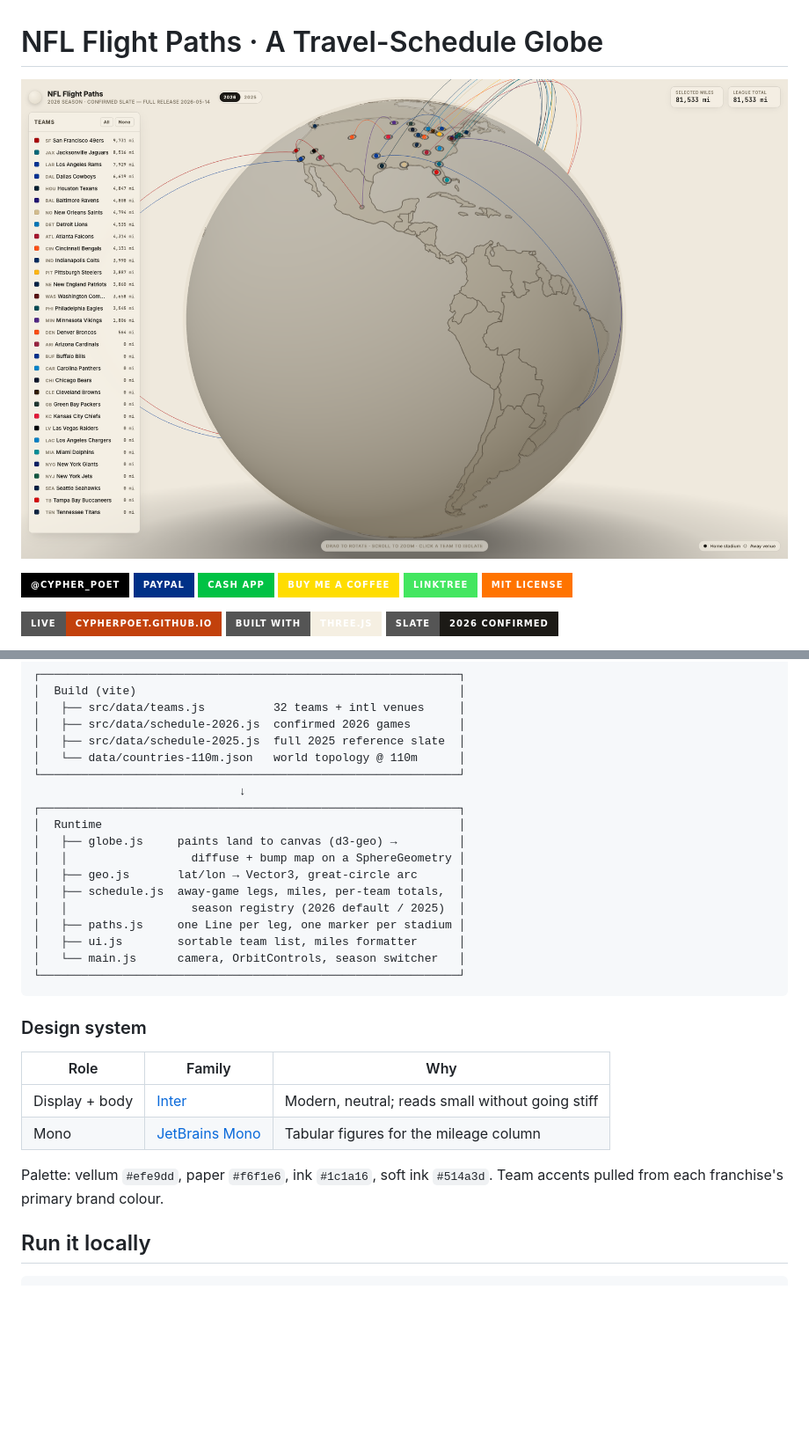
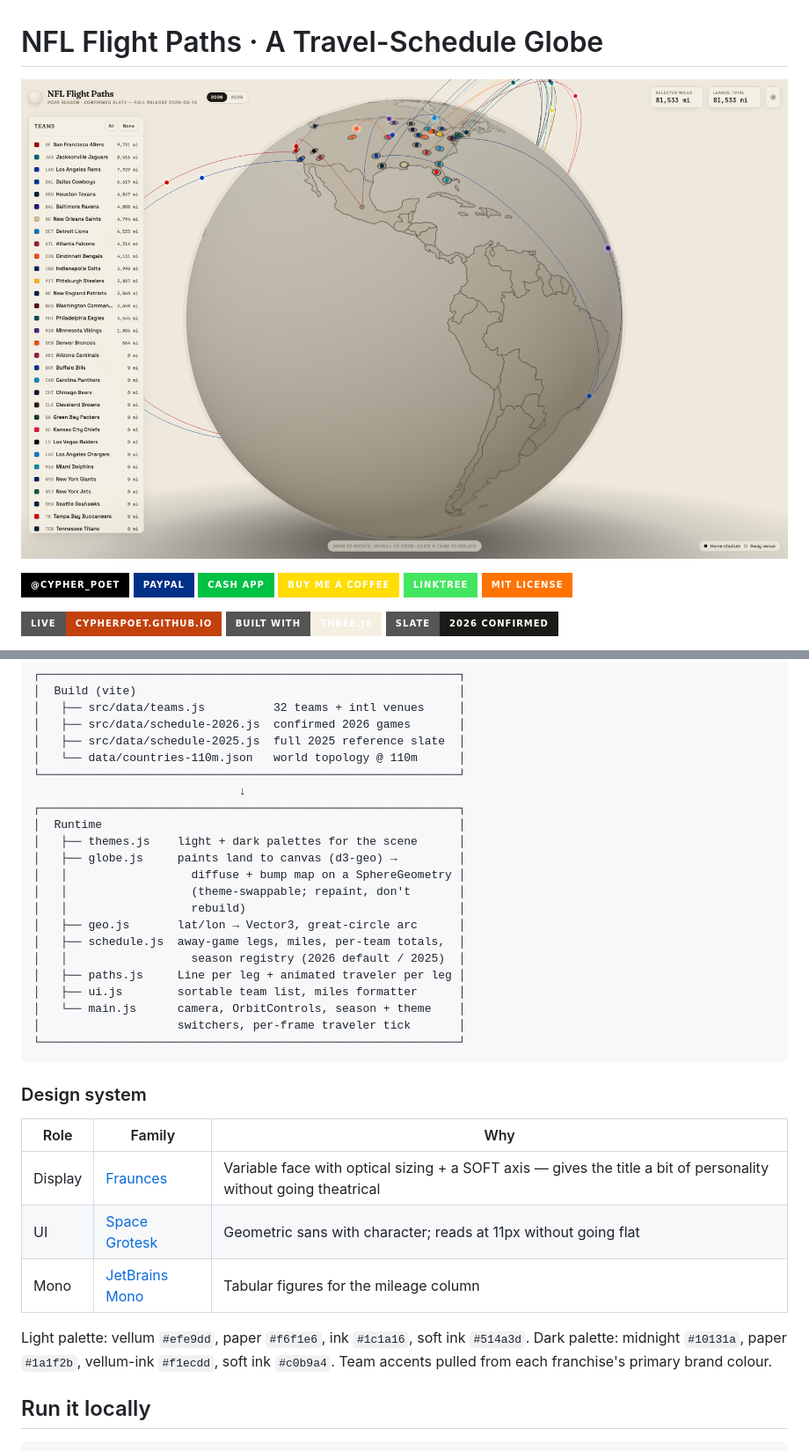
Before and after one commit to CypherPoet/THREE-JS-NFL-Flight-Paths, a Markdown page: README.md, 2 parts joined by grey strips. Shown: that part at 88% size. GitHub-like rendering; pictures changed too: media/01-hero.png; badges without logos; blank space fills up the shorter version.

````diff
--- a/README.md
+++ b/README.md
@@ -66,14 +68,18 @@ A travel leg is the haversine great-circle distance between the away team's home
                               ↓
 ┌─────────────────────────────────────────────────────────────┐
 │  Runtime                                                    │
+│   ├── themes.js    light + dark palettes for the scene      │
 │   ├── globe.js     paints land to canvas (d3-geo) →         │
 │   │                  diffuse + bump map on a SphereGeometry │
+│   │                  (theme-swappable; repaint, don't       │
+│   │                  rebuild)                               │
 │   ├── geo.js       lat/lon → Vector3, great-circle arc      │
 │   ├── schedule.js  away-game legs, miles, per-team totals,  │
 │   │                  season registry (2026 default / 2025)  │
-│   ├── paths.js     one Line per leg, one marker per stadium │
+│   ├── paths.js     Line per leg + animated traveler per leg │
 │   ├── ui.js        sortable team list, miles formatter      │
-│   └── main.js      camera, OrbitControls, season switcher   │
+│   └── main.js      camera, OrbitControls, season + theme    │
+│                    switchers, per-frame traveler tick       │
 └─────────────────────────────────────────────────────────────┘
 ```
 
@@ -81,10 +87,13 @@ A travel leg is the haversine great-circle distance between the away team's home
 
 | Role | Family | Why |
 |------|--------|-----|
-| Display + body | [Inter](https://fonts.google.com/specimen/Inter) | Modern, neutral; reads small without going stiff |
+| Display | [Fraunces](https://fonts.google.com/specimen/Fraunces) | Variable face with optical sizing + a SOFT axis — gives the title a bit of personality without going theatrical |
+| UI | [Space Grotesk](https://fonts.google.com/specimen/Space+Grotesk) | Geometric sans with character; reads at 11px without going flat |
 | Mono | [JetBrains Mono](https://fonts.google.com/specimen/JetBrains+Mono) | Tabular figures for the mileage column |
 
-Palette: vellum `#efe9dd`, paper `#f6f1e6`, ink `#1c1a16`, soft ink `#514a3d`. Team accents pulled from each franchise's primary brand colour.
+Light palette: vellum `#efe9dd`, paper `#f6f1e6`, ink `#1c1a16`, soft ink `#514a3d`.
+Dark palette: midnight `#10131a`, paper `#1a1f2b`, vellum-ink `#f1ecdd`, soft ink `#c0b9a4`.
+Team accents pulled from each franchise's primary brand colour.
 
 ## Run it locally
 
````
Also changed, not shown: other parts of README.md (+13 -10 lines), media/02-atlantic.png, media/03-pacific.png, media/04-2025-reference.png (deleted), media/04-dark-hero.png (added), media/05-dark-atlantic.png (added), 8 other files.
